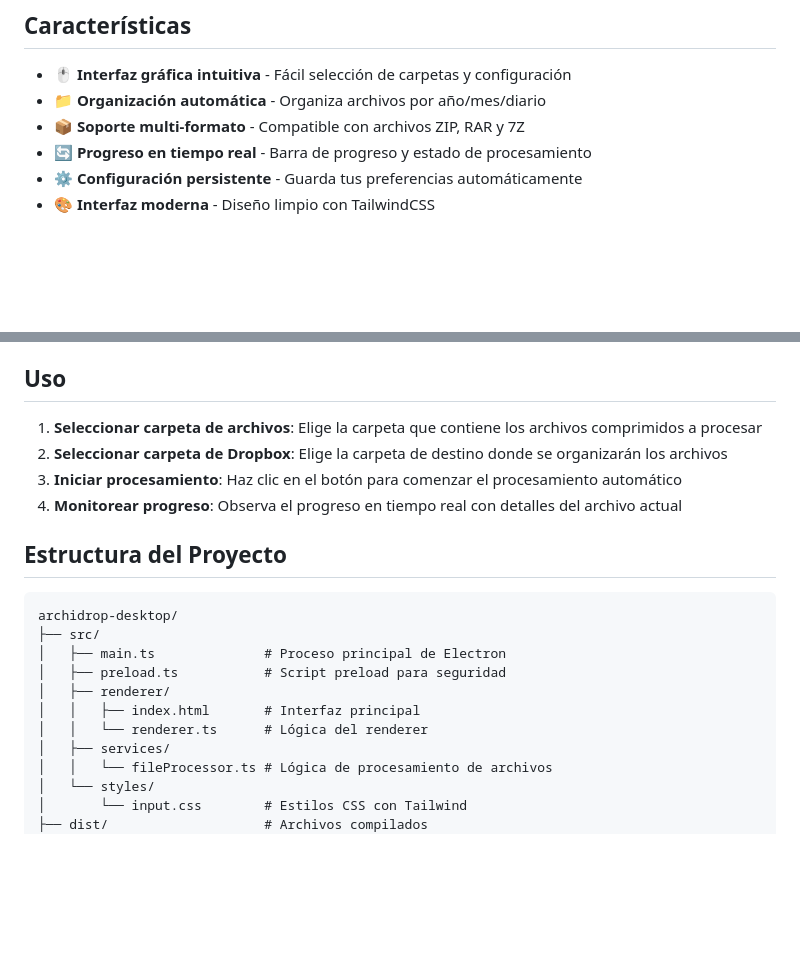
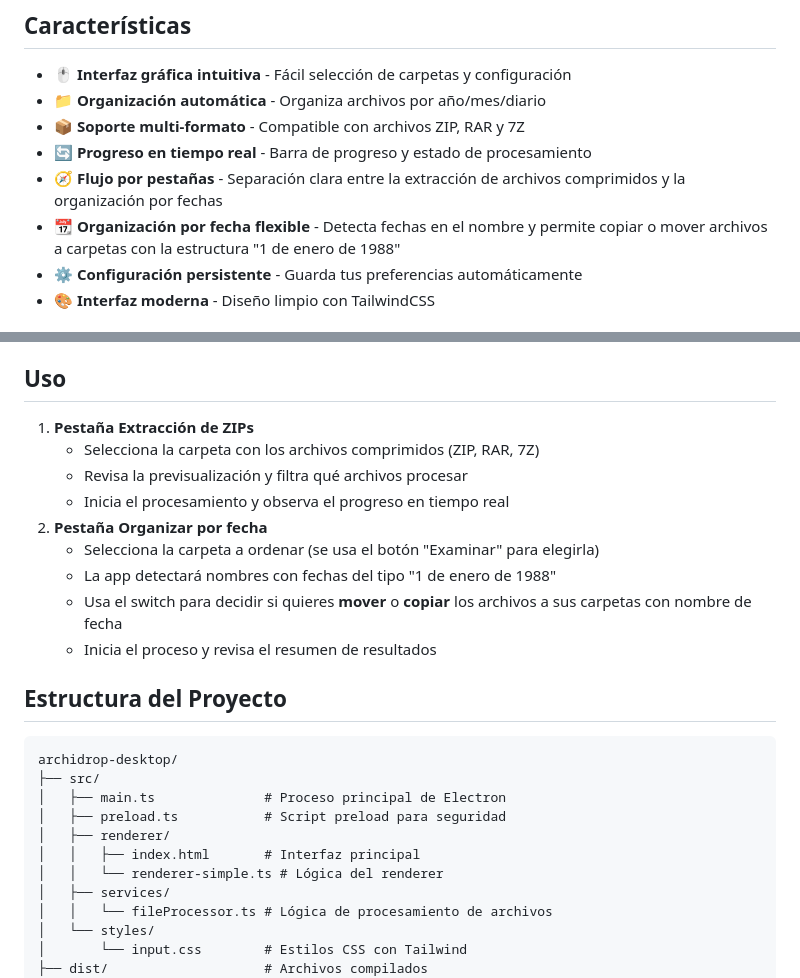
Before and after one commit to robertocaamanor/archidrop-desktop, a Markdown page: README.md, 2 parts joined by grey strips. GitHub-like rendering; blank space fills up the shorter version.

Commit message:
Actualizado README.md con las funcionalidades de extracción de ZIP y Organización por Fecha

```diff
--- a/README.md
+++ b/README.md
@@ -8,6 +8,8 @@ Una aplicación de escritorio moderna para organizar automáticamente archivos d
 - 📁 **Organización automática** - Organiza archivos por año/mes/diario
 - 📦 **Soporte multi-formato** - Compatible con archivos ZIP, RAR y 7Z
 - 🔄 **Progreso en tiempo real** - Barra de progreso y estado de procesamiento
+- 🧭 **Flujo por pestañas** - Separación clara entre la extracción de archivos comprimidos y la organización por fechas
+- 📆 **Organización por fecha flexible** - Detecta fechas en el nombre y permite copiar o mover archivos a carpetas con la estructura "1 de enero de 1988"
 - ⚙️ **Configuración persistente** - Guarda tus preferencias automáticamente
 - 🎨 **Interfaz moderna** - Diseño limpio con TailwindCSS
 
@@ -63,10 +65,15 @@ Esto iniciará TypeScript en modo watch y ejecutará Electron automáticamente.
 
 ## Uso
 
-1. **Seleccionar carpeta de archivos**: Elige la carpeta que contiene los archivos comprimidos a procesar
-2. **Seleccionar carpeta de Dropbox**: Elige la carpeta de destino donde se organizarán los archivos
-3. **Iniciar procesamiento**: Haz clic en el botón para comenzar el procesamiento automático
-4. **Monitorear progreso**: Observa el progreso en tiempo real con detalles del archivo actual
+1. **Pestaña Extracción de ZIPs**
+   - Selecciona la carpeta con los archivos comprimidos (ZIP, RAR, 7Z)
+   - Revisa la previsualización y filtra qué archivos procesar
+   - Inicia el procesamiento y observa el progreso en tiempo real
+2. **Pestaña Organizar por fecha**
+   - Selecciona la carpeta a ordenar (se usa el botón "Examinar" para elegirla)
+   - La app detectará nombres con fechas del tipo "1 de enero de 1988"
+   - Usa el switch para decidir si quieres **mover** o **copiar** los archivos a sus carpetas con nombre de fecha
+   - Inicia el proceso y revisa el resumen de resultados
 
 ## Estructura del Proyecto
 
@@ -77,7 +84,7 @@ archidrop-desktop/
 │   ├── preload.ts           # Script preload para seguridad
 │   ├── renderer/
 │   │   ├── index.html       # Interfaz principal
-│   │   └── renderer.ts      # Lógica del renderer
+│   │   └── renderer-simple.ts # Lógica del renderer
 │   ├── services/
 │   │   └── fileProcessor.ts # Lógica de procesamiento de archivos
 │   └── styles/
```
